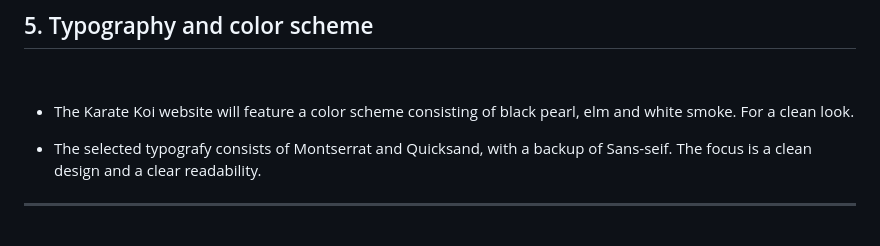
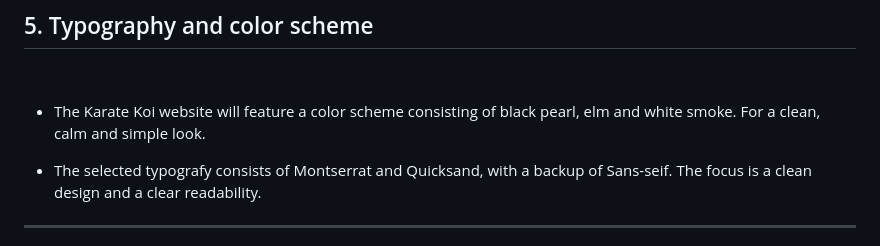
Before and after one commit to OogieOrange/project-1-karate-koi, a Markdown page: README.md, the part around the change. Rendered like a GitHub page.

```diff
--- a/README.md
+++ b/README.md
@@ -152,7 +152,7 @@ Gallery
 
 <br>
 
-- The Karate Koi website will feature a color scheme consisting of black pearl, elm and white smoke. For a clean look.
+- The Karate Koi website will feature a color scheme consisting of black pearl, elm and white smoke. For a clean, calm and simple look.
 
 - The selected typografy consists of Montserrat and Quicksand, with a backup of Sans-seif. The focus is a clean design and a clear readability.
 
```
